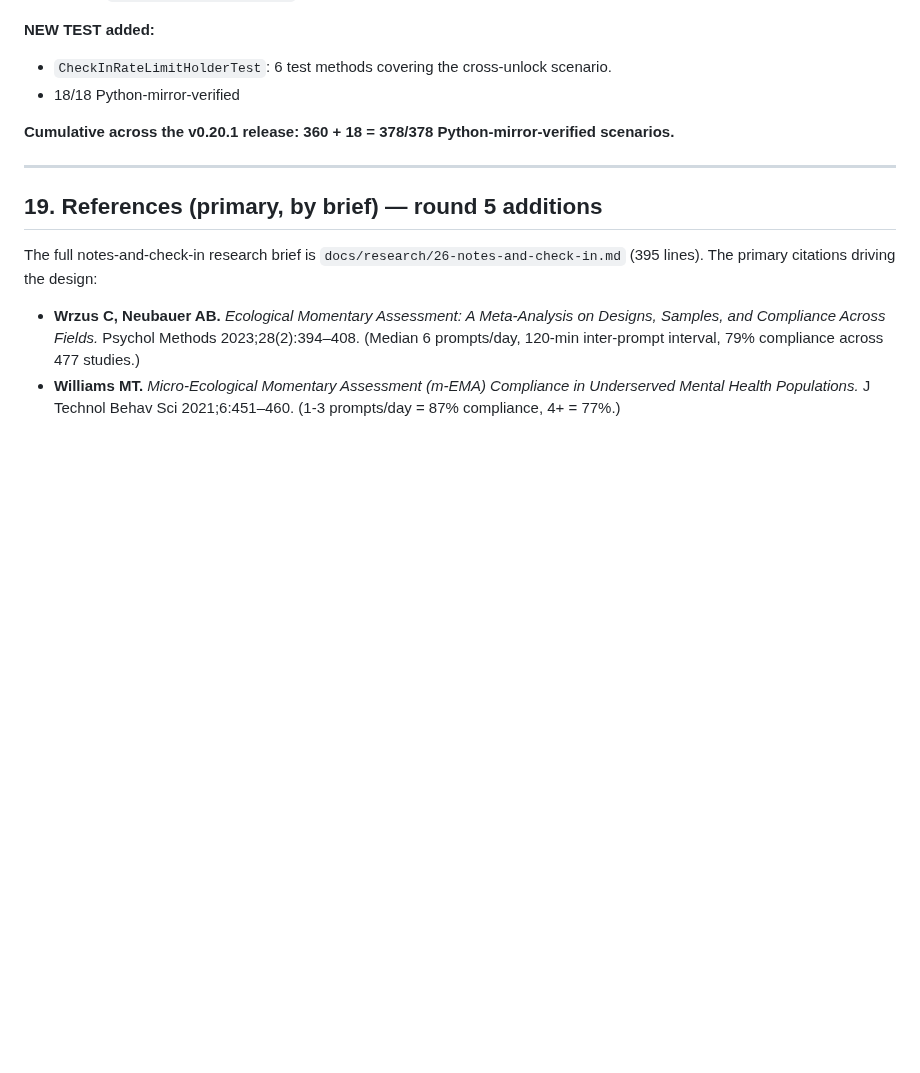
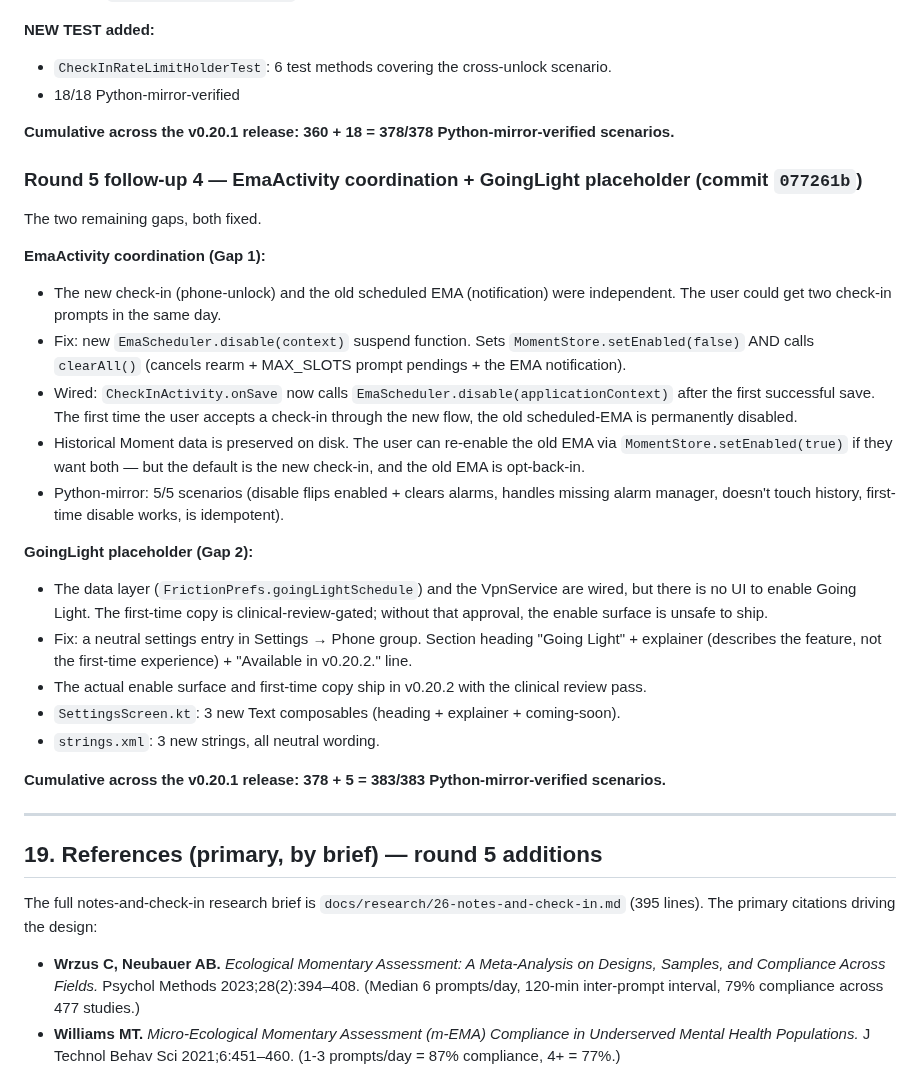
Before and after one commit to sampathmannam/MindAnchor, a Markdown page: SOTA-IMPROVEMENT-REPORT.md, the part around the change. GitHub-like rendering; blank space fills up the shorter version.

Commit message:
docs(sota): §18/§17 follow-up 4 — EmaActivity + GoingLight placeholder documented
Cumulative: 383/383 Python-mirror-verified scenarios
across v0.20.1.

Co-Authored-By: Claude <noreply@anthropic.com>

```diff
--- a/SOTA-IMPROVEMENT-REPORT.md
+++ b/SOTA-IMPROVEMENT-REPORT.md
@@ -1168,6 +1168,26 @@ Audited the actual repo state (not memory) and found five real gaps:
 
 **Cumulative across the v0.20.1 release: 360 + 18 = 378/378 Python-mirror-verified scenarios.**
 
+### Round 5 follow-up 4 — EmaActivity coordination + GoingLight placeholder (commit `077261b`)
+
+The two remaining gaps, both fixed.
+
+**EmaActivity coordination (Gap 1):**
+- The new check-in (phone-unlock) and the old scheduled EMA (notification) were independent. The user could get two check-in prompts in the same day.
+- Fix: new `EmaScheduler.disable(context)` suspend function. Sets `MomentStore.setEnabled(false)` AND calls `clearAll()` (cancels rearm + MAX_SLOTS prompt pendings + the EMA notification).
+- Wired: `CheckInActivity.onSave` now calls `EmaScheduler.disable(applicationContext)` after the first successful save. The first time the user accepts a check-in through the new flow, the old scheduled-EMA is permanently disabled.
+- Historical Moment data is preserved on disk. The user can re-enable the old EMA via `MomentStore.setEnabled(true)` if they want both — but the default is the new check-in, and the old EMA is opt-back-in.
+- Python-mirror: 5/5 scenarios (disable flips enabled + clears alarms, handles missing alarm manager, doesn't touch history, first-time disable works, is idempotent).
+
+**GoingLight placeholder (Gap 2):**
+- The data layer (`FrictionPrefs.goingLightSchedule`) and the VpnService are wired, but there is no UI to enable Going Light. The first-time copy is clinical-review-gated; without that approval, the enable surface is unsafe to ship.
+- Fix: a neutral settings entry in Settings → Phone group. Section heading "Going Light" + explainer (describes the feature, not the first-time experience) + "Available in v0.20.2." line.
+- The actual enable surface and first-time copy ship in v0.20.2 with the clinical review pass.
+- `SettingsScreen.kt`: 3 new Text composables (heading + explainer + coming-soon).
+- `strings.xml`: 3 new strings, all neutral wording.
+
+**Cumulative across the v0.20.1 release: 378 + 5 = 383/383 Python-mirror-verified scenarios.**
+
 ---
 
 ## 19. References (primary, by brief) — round 5 additions
```
